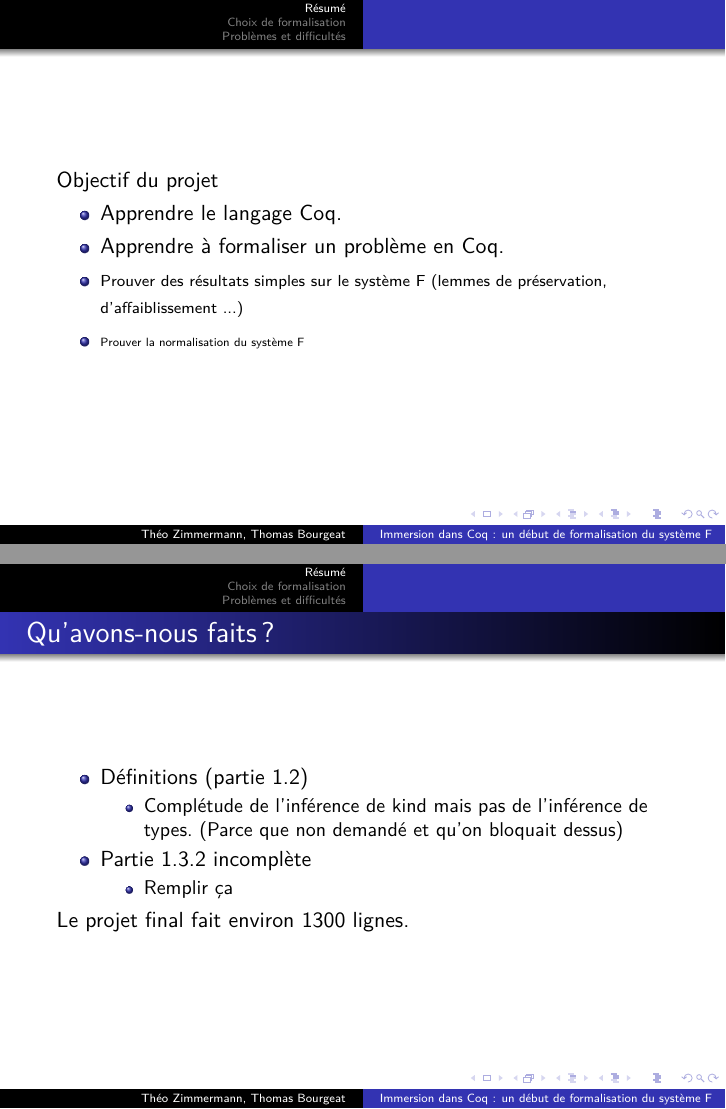
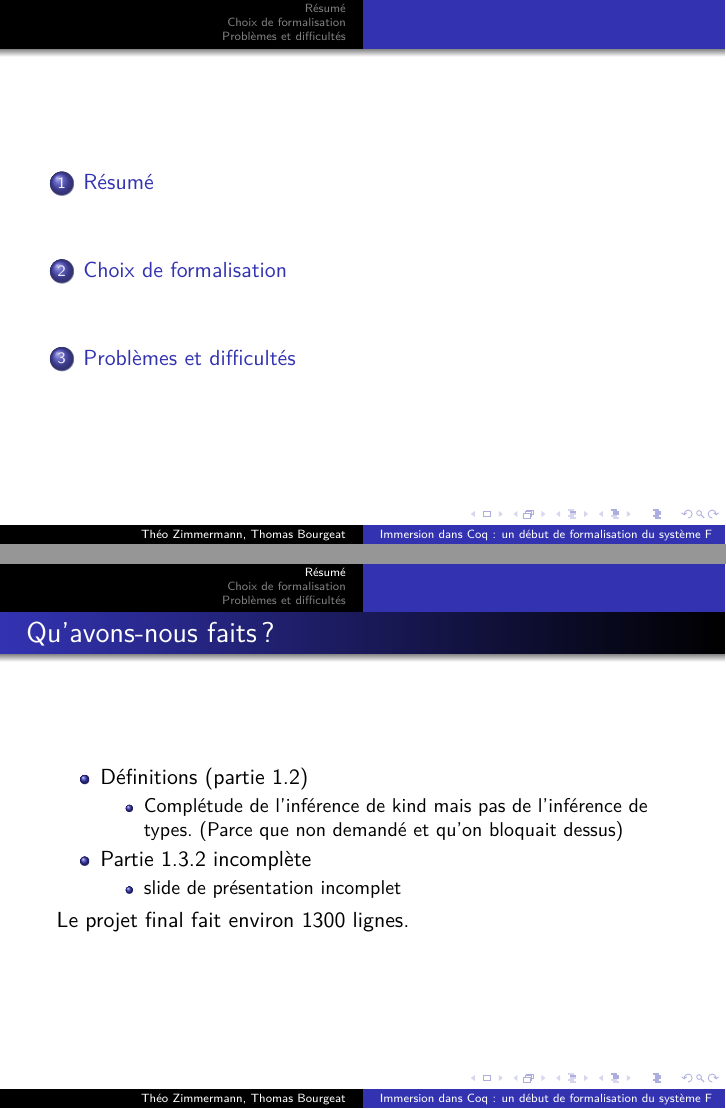
Before and after one commit to stratSystemF/lambda, LaTeX slides (presentation.tex): pages 4 and 6 of 20 before the commit and pages 2 and 7 of 21 after it, joined at a grey line. Compiled offline with pdfLaTeX.

Commit message:
Ajout d'une table des matièresé

```diff
--- a/presentation.tex
+++ b/presentation.tex
@@ -13,6 +13,7 @@
 	\title{Immersion dans Coq : un début de formalisation du système F}
 	\author{Théo Zimmermann, Thomas Bourgeat}
 \frame{\titlepage}
+\frame{\tableofcontents}
 
 \section{Résumé}
 
@@ -42,7 +43,7 @@ préservation, d'affaiblissement ...)}
 	\pause
 	\item Partie 1.3.2 incomplète
 	\begin{itemize}
-	\item Remplir ça
+	\item slide de présentation incomplet
 	\end{itemize}
 	\end{itemize}
 	Le projet final fait environ 1300 lignes.
```
